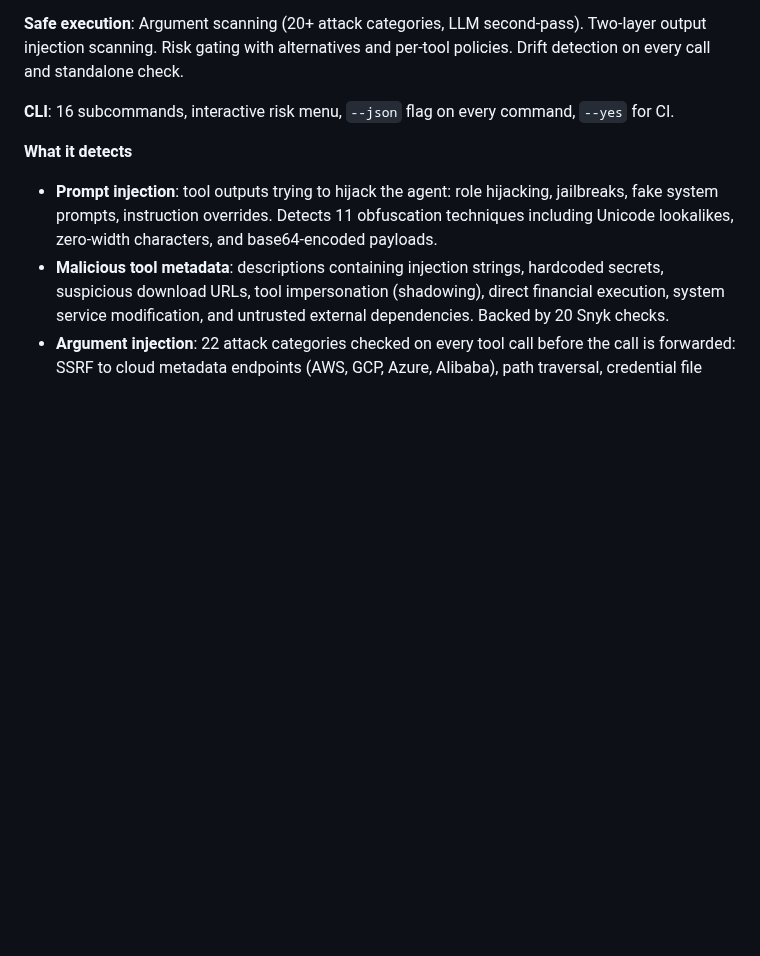
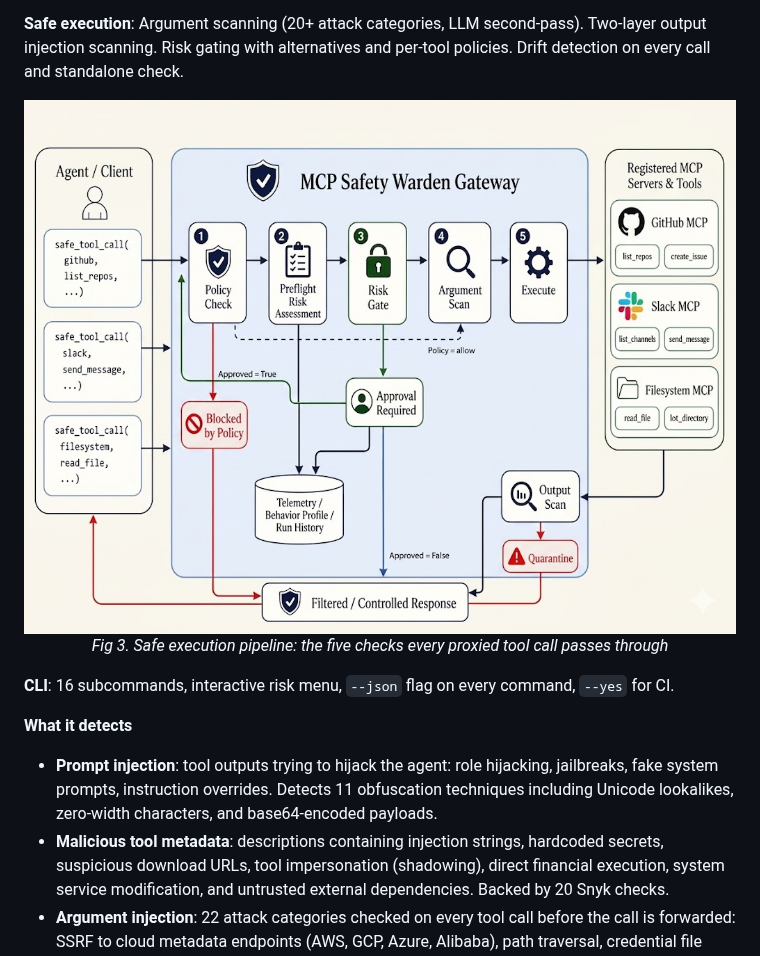
Before and after one commit to gautamvarmadatla/mcpsafetywarden, a Markdown page: README.md, the part around the change. Drawn GitHub-style; pictures changed too: assets/safe_execution_pipeline.jpg (added); blank space fills up the shorter version.

Commit message:
add safe execution pipeline diagram to README

```diff
--- a/README.md
+++ b/README.md
@@ -38,6 +38,12 @@ Use as a proxy to add safety gating to any MCP server, or point it at a server y
 </p>
 
 **Safe execution**: Argument scanning (20+ attack categories, LLM second-pass). Two-layer output injection scanning. Risk gating with alternatives and per-tool policies. Drift detection on every call and standalone check.
+
+<p align="center">
+  <img src="assets/safe_execution_pipeline.jpg" alt="Safe execution pipeline" width="900"/>
+  <br/>
+  <em>Fig 3. Safe execution pipeline: the five checks every proxied tool call passes through</em>
+</p>
 
 **CLI**: 16 subcommands, interactive risk menu, `--json` flag on every command, `--yes` for CI.
 
```
